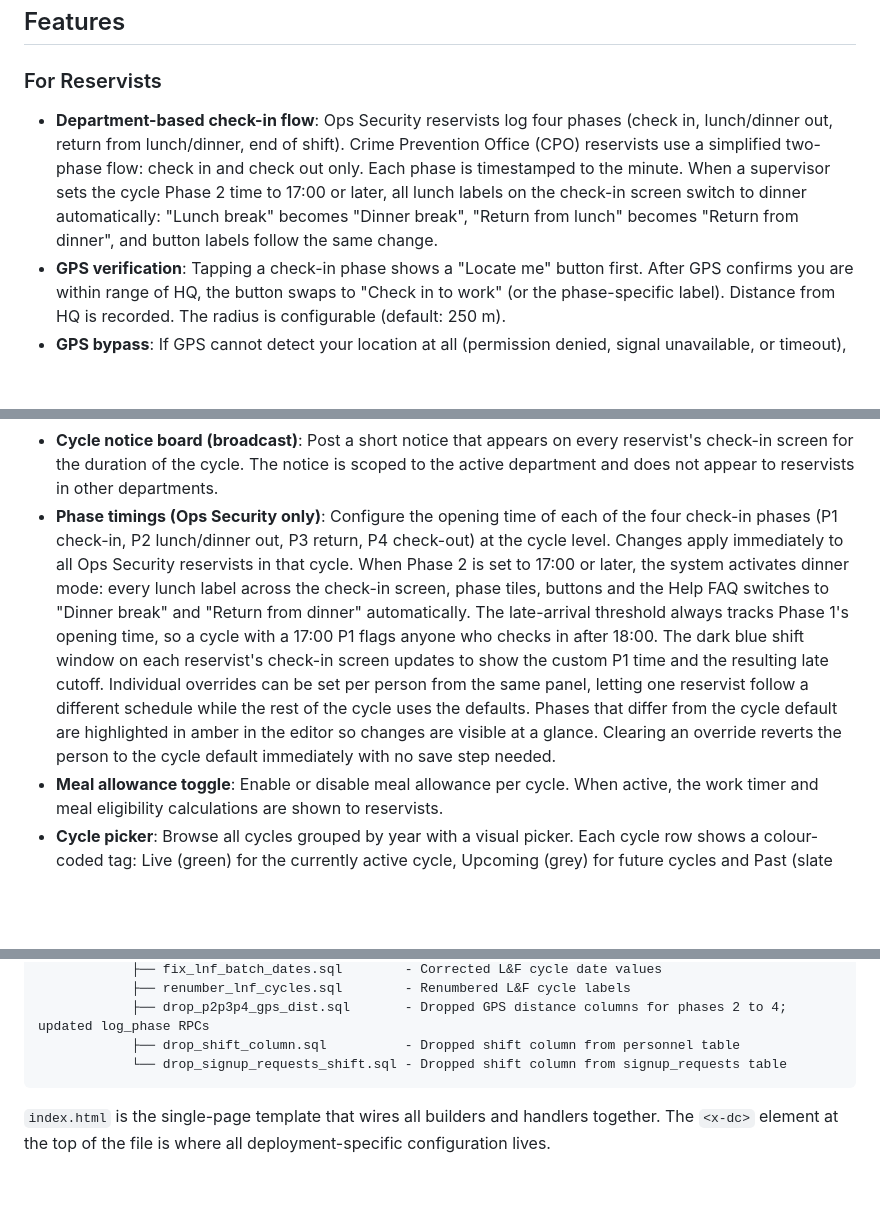
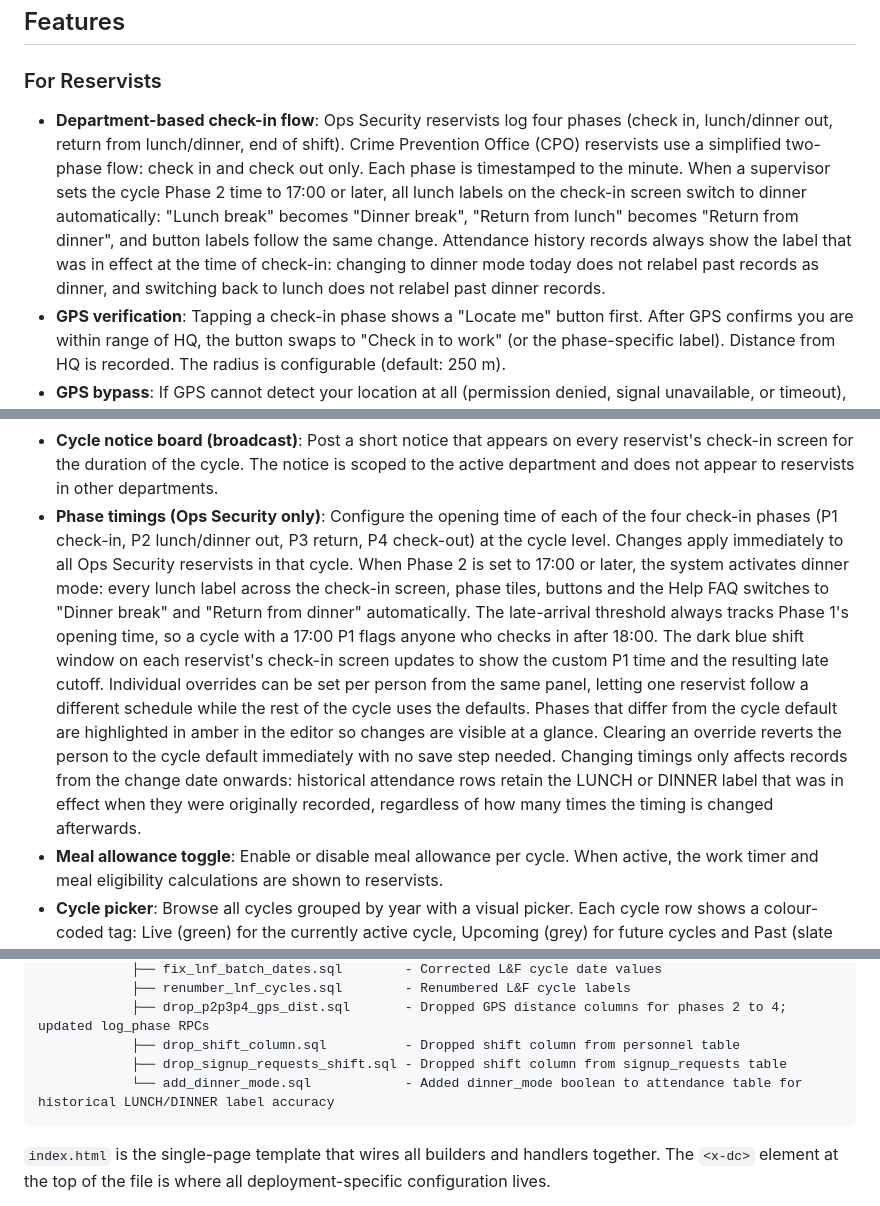
Before and after one commit to GOHSUNJIN/reservist, a Markdown page: README.md, 3 parts joined by grey strips. Rendered like a GitHub page; blank space fills up the shorter version.

Commit message:
README: document historical LUNCH/DINNER label preservation and dinner_mode column
Co-Authored-By: Claude Sonnet 4.6 <noreply@anthropic.com>

````diff
--- a/README.md
+++ b/README.md
@@ -33,7 +33,7 @@ ReservistGO runs directly in the phone's browser. Personnel access it through a
 
 ### For Reservists
 
-- **Department-based check-in flow**: Ops Security reservists log four phases (check in, lunch/dinner out, return from lunch/dinner, end of shift). Crime Prevention Office (CPO) reservists use a simplified two-phase flow: check in and check out only. Each phase is timestamped to the minute. When a supervisor sets the cycle Phase 2 time to 17:00 or later, all lunch labels on the check-in screen switch to dinner automatically: "Lunch break" becomes "Dinner break", "Return from lunch" becomes "Return from dinner", and button labels follow the same change.
+- **Department-based check-in flow**: Ops Security reservists log four phases (check in, lunch/dinner out, return from lunch/dinner, end of shift). Crime Prevention Office (CPO) reservists use a simplified two-phase flow: check in and check out only. Each phase is timestamped to the minute. When a supervisor sets the cycle Phase 2 time to 17:00 or later, all lunch labels on the check-in screen switch to dinner automatically: "Lunch break" becomes "Dinner break", "Return from lunch" becomes "Return from dinner", and button labels follow the same change. Attendance history records always show the label that was in effect at the time of check-in: changing to dinner mode today does not relabel past records as dinner, and switching back to lunch does not relabel past dinner records.
 - **GPS verification**: Tapping a check-in phase shows a "Locate me" button first. After GPS confirms you are within range of HQ, the button swaps to "Check in to work" (or the phase-specific label). Distance from HQ is recorded. The radius is configurable (default: 250 m).
 - **GPS bypass**: If GPS cannot detect your location at all (permission denied, signal unavailable, or timeout), a bypass option appears immediately so you can check in without GPS. The bypass is not offered when GPS works but you are simply out of range; in that case you must move closer to HQ and try again. Bypassed records are permanently flagged in the log.
 - **Leave and MC requests**: Submit requests digitally through the app. They go directly to the supervisor for approval with no phone calls or messages needed. Only one leave type is supported per day: MC (sick leave) or Personal Leave (other absences). When an MC is approved for today, the check-in phases are replaced with a "Marked as MC" card. When a Personal Leave is approved for today, the status chip switches to amber "Personal Leave" and an "On Personal Leave" card is shown instead.
@@ -121,7 +121,7 @@ ReservistGO runs directly in the phone's browser. Personnel access it through a
 - **Non-reporting day control**: Mark any date as a non-reporting day (public holiday or stand-down). Singapore public holidays are excluded automatically.
 - **Bulk no-report days**: Paste a list of dates to mark multiple non-reporting days in a single action.
 - **Cycle notice board (broadcast)**: Post a short notice that appears on every reservist's check-in screen for the duration of the cycle. The notice is scoped to the active department and does not appear to reservists in other departments.
-- **Phase timings (Ops Security only)**: Configure the opening time of each of the four check-in phases (P1 check-in, P2 lunch/dinner out, P3 return, P4 check-out) at the cycle level. Changes apply immediately to all Ops Security reservists in that cycle. When Phase 2 is set to 17:00 or later, the system activates dinner mode: every lunch label across the check-in screen, phase tiles, buttons and the Help FAQ switches to "Dinner break" and "Return from dinner" automatically. The late-arrival threshold always tracks Phase 1's opening time, so a cycle with a 17:00 P1 flags anyone who checks in after 18:00. The dark blue shift window on each reservist's check-in screen updates to show the custom P1 time and the resulting late cutoff. Individual overrides can be set per person from the same panel, letting one reservist follow a different schedule while the rest of the cycle uses the defaults. Phases that differ from the cycle default are highlighted in amber in the editor so changes are visible at a glance. Clearing an override reverts the person to the cycle default immediately with no save step needed.
+- **Phase timings (Ops Security only)**: Configure the opening time of each of the four check-in phases (P1 check-in, P2 lunch/dinner out, P3 return, P4 check-out) at the cycle level. Changes apply immediately to all Ops Security reservists in that cycle. When Phase 2 is set to 17:00 or later, the system activates dinner mode: every lunch label across the check-in screen, phase tiles, buttons and the Help FAQ switches to "Dinner break" and "Return from dinner" automatically. The late-arrival threshold always tracks Phase 1's opening time, so a cycle with a 17:00 P1 flags anyone who checks in after 18:00. The dark blue shift window on each reservist's check-in screen updates to show the custom P1 time and the resulting late cutoff. Individual overrides can be set per person from the same panel, letting one reservist follow a different schedule while the rest of the cycle uses the defaults. Phases that differ from the cycle default are highlighted in amber in the editor so changes are visible at a glance. Clearing an override reverts the person to the cycle default immediately with no save step needed. Changing timings only affects records from the change date onwards: historical attendance rows retain the LUNCH or DINNER label that was in effect when they were originally recorded, regardless of how many times the timing is changed afterwards.
 - **Meal allowance toggle**: Enable or disable meal allowance per cycle. When active, the work timer and meal eligibility calculations are shown to reservists.
 - **Cycle picker**: Browse all cycles grouped by year with a visual picker. Each cycle row shows a colour-coded tag: Live (green) for the currently active cycle, Upcoming (grey) for future cycles and Past (slate blue) for completed ones. The active cycle is always shown first in the list.
 - **Cycle management**: Create and label reporting cycles. The system prepares the next 8 cycles automatically on every admin login.
@@ -402,7 +402,8 @@ scripts/
             ├── renumber_lnf_cycles.sql        - Renumbered L&F cycle labels
             ├── drop_p2p3p4_gps_dist.sql       - Dropped GPS distance columns for phases 2 to 4; updated log_phase RPCs
             ├── drop_shift_column.sql          - Dropped shift column from personnel table
-            └── drop_signup_requests_shift.sql - Dropped shift column from signup_requests table
+            ├── drop_signup_requests_shift.sql - Dropped shift column from signup_requests table
+            └── add_dinner_mode.sql            - Added dinner_mode boolean to attendance table for historical LUNCH/DINNER label accuracy
 ```
 
 `index.html` is the single-page template that wires all builders and handlers together. The `<x-dc>` element at the top of the file is where all deployment-specific configuration lives.
````
Also changed, not shown: other parts of README.md (+2 -0 lines).
